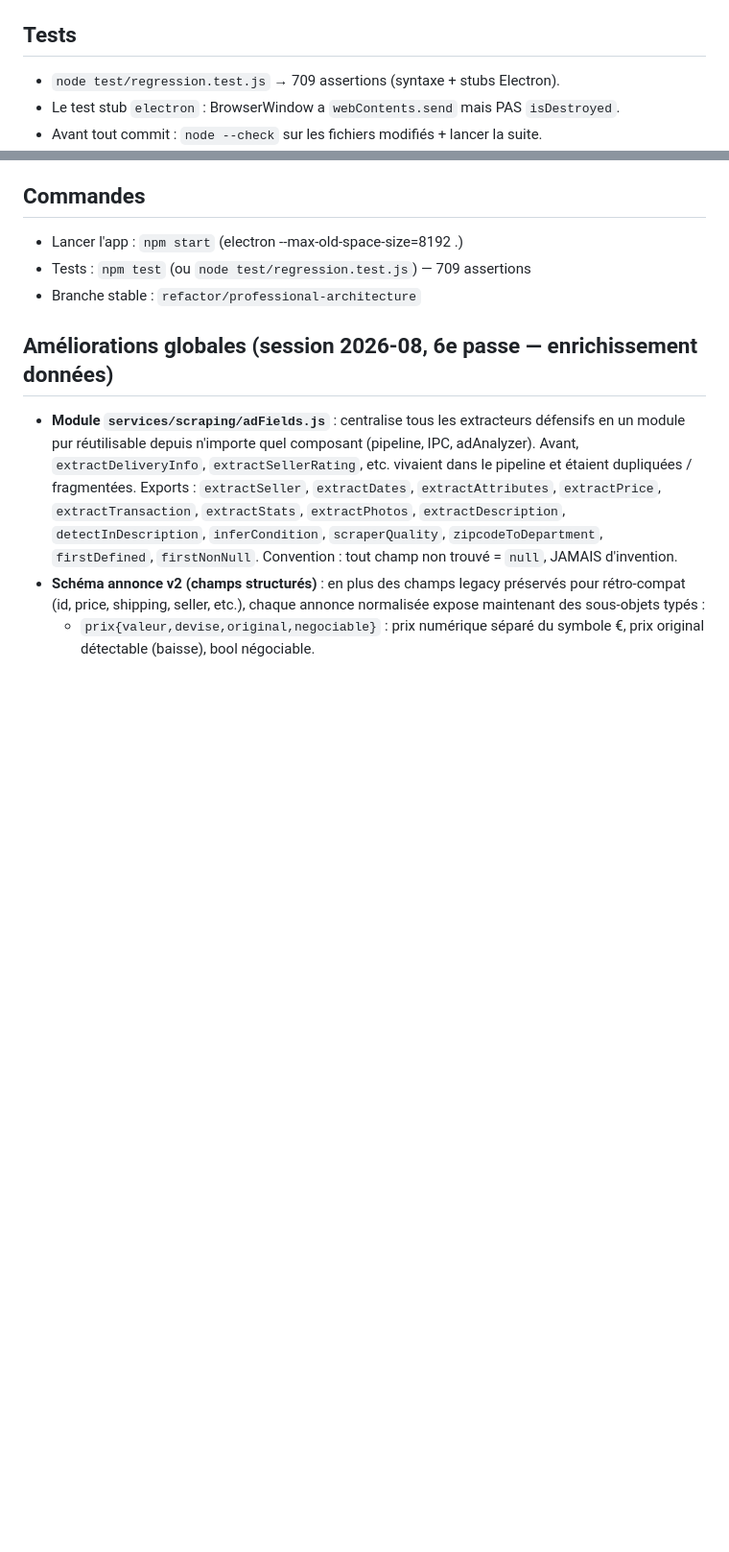
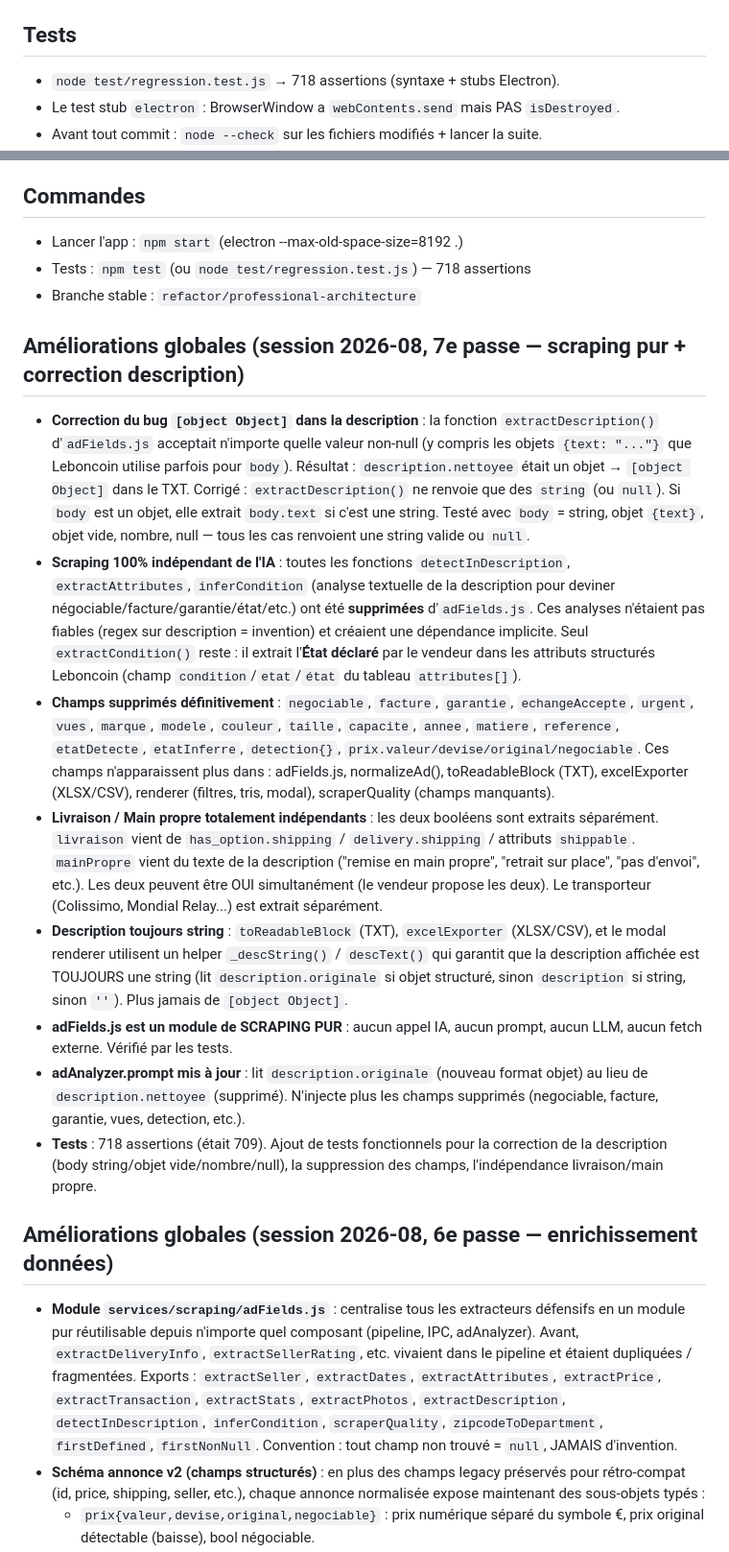
Before and after one commit to Paulo951-rgb/Scraper-Leboncoin-v2, a Markdown page: AGENTS.md, 2 parts joined by grey strips. Shown at 96% size. Rendered like a GitHub page; blank space fills up the shorter version.

```diff
--- a/AGENTS.md
+++ b/AGENTS.md
@@ -84,7 +110,7 @@ renderer/                    app.js, index.html, styles.css, widget.html, aiStud
   toujours passer par `getSearchProvider()` (abstraction DuckDuckGo/etc.).
 
 ## Tests
-- `node test/regression.test.js` → 709 assertions (syntaxe + stubs Electron).
+- `node test/regression.test.js` → 718 assertions (syntaxe + stubs Electron).
 - Le test stub `electron` : BrowserWindow a `webContents.send` mais PAS `isDestroyed`.
 - Avant tout commit : `node --check` sur les fichiers modifiés + lancer la suite.
 - aiCache est testé en isolation (variable `_aiCacheUnderTest` pour éviter la
@@ -250,8 +276,51 @@ renderer/                    app.js, index.html, styles.css, widget.html, aiStud
 
 ## Commandes
 - Lancer l'app : `npm start` (electron --max-old-space-size=8192 .)
-- Tests : `npm test` (ou `node test/regression.test.js`) — 709 assertions
+- Tests : `npm test` (ou `node test/regression.test.js`) — 718 assertions
 - Branche stable : `refactor/professional-architecture`
+
+## Améliorations globales (session 2026-08, 7e passe — scraping pur + correction description)
+- **Correction du bug `[object Object]` dans la description** : la fonction
+  `extractDescription()` d'`adFields.js` acceptait n'importe quelle valeur non-null
+  (y compris les objets `{text: "..."}` que Leboncoin utilise parfois pour `body`).
+  Résultat : `description.nettoyee` était un objet → `[object Object]` dans le TXT.
+  Corrigé : `extractDescription()` ne renvoie que des `string` (ou `null`). Si
+  `body` est un objet, elle extrait `body.text` si c'est une string. Testé avec
+  `body` = string, objet `{text}`, objet vide, nombre, null — tous les cas
+  renvoient une string valide ou `null`.
+- **Scraping 100% indépendant de l'IA** : toutes les fonctions `detectInDescription`,
+  `extractAttributes`, `inferCondition` (analyse textuelle de la description pour
+  deviner négociable/facture/garantie/état/etc.) ont été **supprimées** d'`adFields.js`.
+  Ces analyses n'étaient pas fiables (regex sur description = invention) et
+  créaient une dépendance implicite. Seul `extractCondition()` reste : il extrait
+  l'**État déclaré** par le vendeur dans les attributs structurés Leboncoin
+  (champ `condition`/`etat`/`état` du tableau `attributes[]`).
+- **Champs supprimés définitivement** : `negociable`, `facture`, `garantie`,
+  `echangeAccepte`, `urgent`, `vues`, `marque`, `modele`, `couleur`, `taille`,
+  `capacite`, `annee`, `matiere`, `reference`, `etatDetecte`, `etatInferre`,
+  `detection{}`, `prix.valeur/devise/original/negociable`. Ces champs
+  n'apparaissent plus dans : adFields.js, normalizeAd(), toReadableBlock (TXT),
+  excelExporter (XLSX/CSV), renderer (filtres, tris, modal), scraperQuality
+  (champs manquants).
+- **Livraison / Main propre totalement indépendants** : les deux booléens sont
+  extraits séparément. `livraison` vient de `has_option.shipping` / `delivery.shipping`
+  / attributs `shippable`. `mainPropre` vient du texte de la description
+  ("remise en main propre", "retrait sur place", "pas d'envoi", etc.). Les deux
+  peuvent être OUI simultanément (le vendeur propose les deux). Le transporteur
+  (Colissimo, Mondial Relay...) est extrait séparément.
+- **Description toujours string** : `toReadableBlock` (TXT), `excelExporter`
+  (XLSX/CSV), et le modal renderer utilisent un helper `_descString()` /
+  `descText()` qui garantit que la description affichée est TOUJOURS une string
+  (lit `description.originale` si objet structuré, sinon `description` si string,
+  sinon `''`). Plus jamais de `[object Object]`.
+- **adFields.js est un module de SCRAPING PUR** : aucun appel IA, aucun prompt,
+  aucun LLM, aucun fetch externe. Vérifié par les tests.
+- **adAnalyzer.prompt mis à jour** : lit `description.originale` (nouveau format
+  objet) au lieu de `description.nettoyee` (supprimé). N'injecte plus les champs
+  supprimés (negociable, facture, garantie, vues, detection, etc.).
+- **Tests** : 718 assertions (était 709). Ajout de tests fonctionnels pour la
+  correction de la description (body string/objet vide/nombre/null), la
+  suppression des champs, l'indépendance livraison/main propre.
 
 ## Améliorations globales (session 2026-08, 6e passe — enrichissement données)
 - **Module `services/scraping/adFields.js`** : centralise tous les extracteurs
```
Also changed, not shown: other parts of AGENTS.md (+50 -24 lines).
